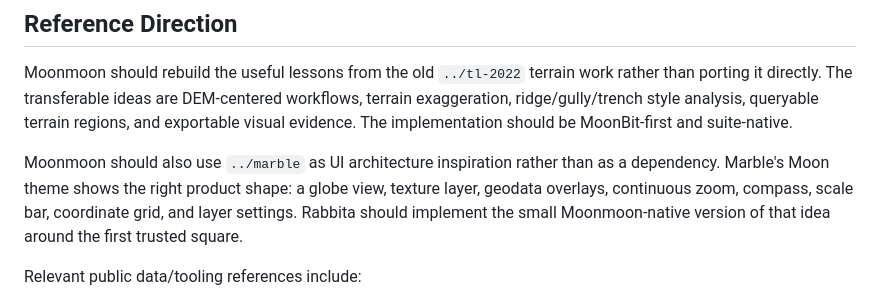
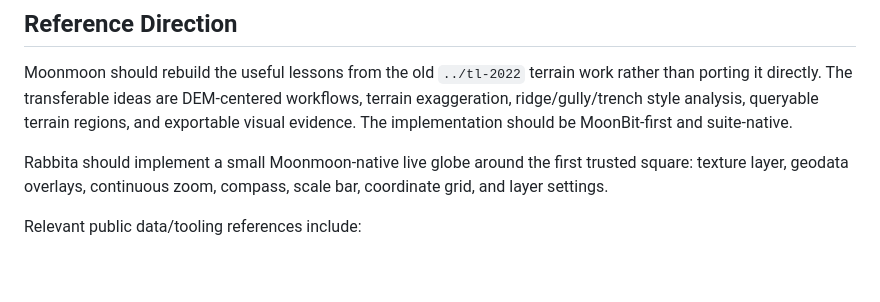
Before and after one commit to vectie/moonmoon, a Markdown page: README.mbt.md, the part around the change. GitHub-like rendering; blank space fills up the shorter version.

Commit message:
Keep live viewer docs source-neutral

```diff
--- a/README.mbt.md
+++ b/README.mbt.md
@@ -169,11 +169,9 @@ workflows, terrain exaggeration, ridge/gully/trench style analysis, queryable
 terrain regions, and exportable visual evidence. The implementation should be
 MoonBit-first and suite-native.
 
-Moonmoon should also use `../marble` as UI architecture inspiration rather than
-as a dependency. Marble's Moon theme shows the right product shape: a globe
-view, texture layer, geodata overlays, continuous zoom, compass, scale bar,
-coordinate grid, and layer settings. Rabbita should implement the small
-Moonmoon-native version of that idea around the first trusted square.
+Rabbita should implement a small Moonmoon-native live globe around the first
+trusted square: texture layer, geodata overlays, continuous zoom, compass,
+scale bar, coordinate grid, and layer settings.
 
 Relevant public data/tooling references include:
 
```
Also changed, not shown: docs/ARCHITECTURE.md (+3 -5 lines), docs/ROADMAP.md (+1 -2 lines).
